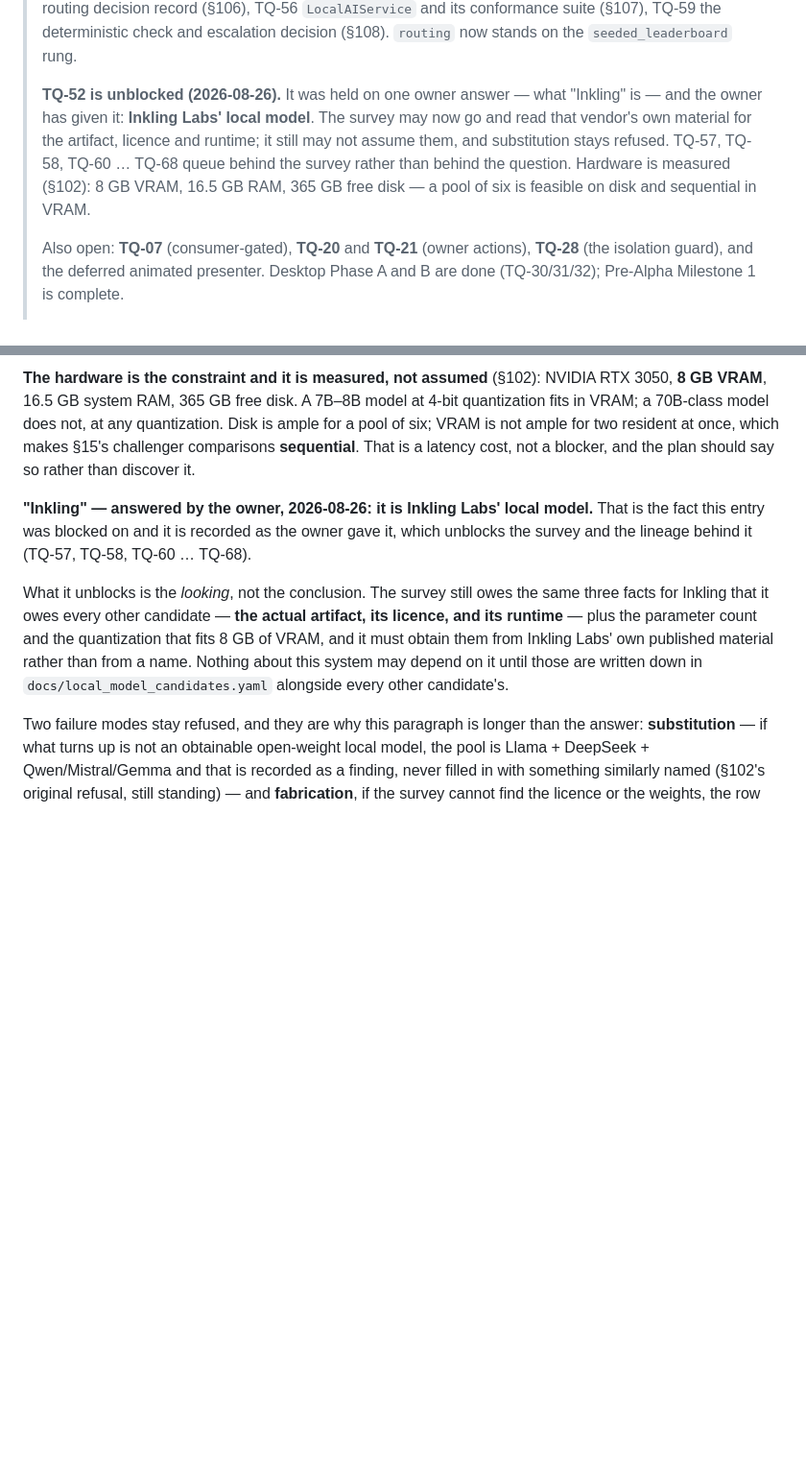
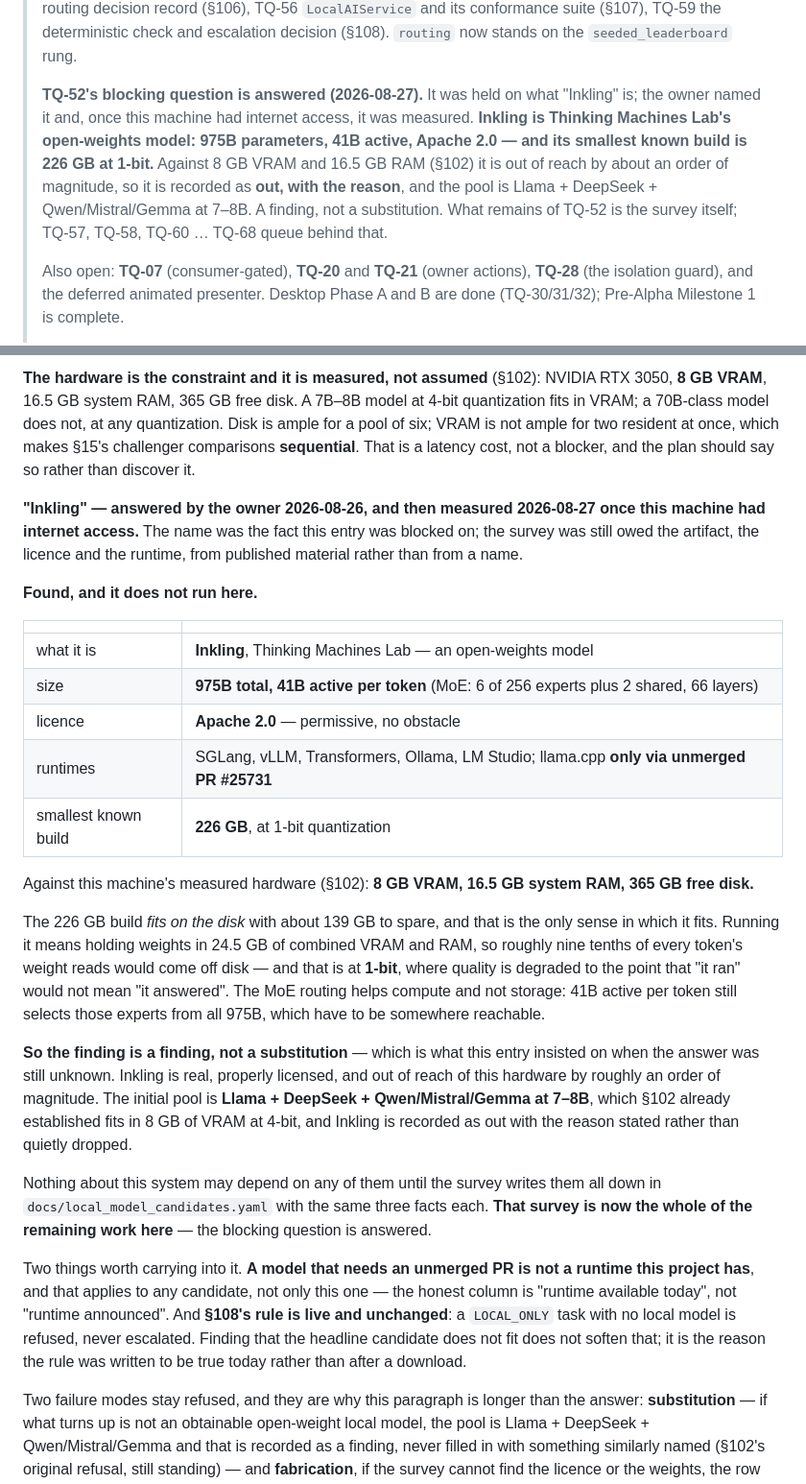
Before and after one commit to kravisha/my-ai, a Markdown page: docs/TASK_QUEUE.md, 2 parts joined by grey strips. Shown at 96% size. Rendered like a GitHub page; blank space fills up the shorter version.

Commit message:
Inkling found and measured: real, Apache 2.0, and out of reach of this machine
The internet became reachable, so TQ-52's blocking question got the measurement
it was owed rather than the name it had been given.

Inkling is Thinking Machines Lab's open-weights model. 975B parameters total,
41B active per token (6 of 256 experts plus 2 shared, 66 layers), Apache 2.0.
Runtimes are SGLang, vLLM, Transformers, Ollama and LM Studio; llama.cpp support
is not in mainline and needs a build from an unmerged PR. The smallest known
build is 226 GB at 1-bit quantization.

This machine has 8 GB VRAM, 16.5 GB RAM and 365 GB free disk (section 102). The
226 GB build fits on the disk with 139 GB to spare and that is the only sense in
which it fits: running it means holding weights in 24.5 GB of combined VRAM and
RAM, so about nine tenths of every token's weight reads come off disk - at
1-bit, where 'it ran' would not mean 'it answered'. MoE routing helps compute,
not storage; 41B active per token still selects from all 975B.

So it is recorded as out, with the reason, which is what this entry insisted on
while the answer was unknown. A finding, not a substitution. The pool is Llama +
DeepSeek + Qwen/Mistral/Gemma at 7-8B, which section 102 already established
fits in 8 GB of VRAM at 4-bit.

Two rules carried into the remaining survey. A model needing an unmerged PR is
not a runtime this project has, so the honest column is 'runtime available
today' rather than 'runtime announced'. And section 108 is unchanged and live: a
LOCAL_ONLY task with no local model is refused, never escalated - finding that
the headline candidate does not fit is the reason that rule was written to be
true today rather than after a download.

Co-Authored-By: Claude Opus 5 <noreply@anthropic.com>

```diff
--- a/docs/TASK_QUEUE.md
+++ b/docs/TASK_QUEUE.md
@@ -77,12 +77,13 @@ holds the queue, not the record.
 > suite (§107), TQ-59 the deterministic check and escalation decision (§108). `routing` now stands
 > on the `seeded_leaderboard` rung.
 >
-> **TQ-52 is unblocked (2026-08-26).** It was held on one owner answer — what "Inkling" is — and
-> the owner has given it: **Inkling Labs' local model**. The survey may now go and read that
-> vendor's own material for the artifact, licence and runtime; it still may not assume them, and
-> substitution stays refused. TQ-57, TQ-58, TQ-60 … TQ-68 queue behind the survey rather than
-> behind the question. Hardware is measured (§102): 8 GB VRAM, 16.5 GB RAM, 365 GB free disk — a
-> pool of six is feasible on disk and sequential in VRAM.
+> **TQ-52's blocking question is answered (2026-08-27).** It was held on what "Inkling" is; the
+> owner named it and, once this machine had internet access, it was measured. **Inkling is Thinking
+> Machines Lab's open-weights model: 975B parameters, 41B active, Apache 2.0 — and its smallest
+> known build is 226 GB at 1-bit.** Against 8 GB VRAM and 16.5 GB RAM (§102) it is out of reach by
+> about an order of magnitude, so it is recorded as **out, with the reason**, and the pool is
+> Llama + DeepSeek + Qwen/Mistral/Gemma at 7–8B. A finding, not a substitution. What remains of
+> TQ-52 is the survey itself; TQ-57, TQ-58, TQ-60 … TQ-68 queue behind that.
 >
 > Also open: **TQ-07** (consumer-gated), **TQ-20** and **TQ-21** (owner actions), **TQ-28**
 > (the isolation guard), and the deferred animated presenter.
@@ -1408,16 +1409,46 @@ VRAM; a 70B-class model does not, at any quantization. Disk is ample for a pool
 not ample for two resident at once, which makes §15's challenger comparisons **sequential**. That
 is a latency cost, not a blocker, and the plan should say so rather than discover it.
 
-**"Inkling" — answered by the owner, 2026-08-26: it is Inkling Labs' local model.** That is the
-fact this entry was blocked on and it is recorded as the owner gave it, which unblocks the survey
-and the lineage behind it (TQ-57, TQ-58, TQ-60 … TQ-68).
-
-What it unblocks is the *looking*, not the conclusion. The survey still owes the same three facts
-for Inkling that it owes every other candidate — **the actual artifact, its licence, and its
-runtime** — plus the parameter count and the quantization that fits 8 GB of VRAM, and it must
-obtain them from Inkling Labs' own published material rather than from a name. Nothing about this
-system may depend on it until those are written down in `docs/local_model_candidates.yaml`
-alongside every other candidate's.
+**"Inkling" — answered by the owner 2026-08-26, and then measured 2026-08-27 once this machine had
+internet access.** The name was the fact this entry was blocked on; the survey was still owed the
+artifact, the licence and the runtime, from published material rather than from a name.
+
+**Found, and it does not run here.**
+
+| | |
+|---|---|
+| what it is | **Inkling**, Thinking Machines Lab — an open-weights model |
+| size | **975B total, 41B active per token** (MoE: 6 of 256 experts plus 2 shared, 66 layers) |
+| licence | **Apache 2.0** — permissive, no obstacle |
+| runtimes | SGLang, vLLM, Transformers, Ollama, LM Studio; llama.cpp **only via unmerged PR #25731** |
+| smallest known build | **226 GB**, at 1-bit quantization |
+
+Against this machine's measured hardware (§102): **8 GB VRAM, 16.5 GB system RAM, 365 GB free
+disk.**
+
+The 226 GB build *fits on the disk* with about 139 GB to spare, and that is the only sense in which
+it fits. Running it means holding weights in 24.5 GB of combined VRAM and RAM, so roughly nine
+tenths of every token's weight reads would come off disk — and that is at **1-bit**, where quality
+is degraded to the point that "it ran" would not mean "it answered". The MoE routing helps compute
+and not storage: 41B active per token still selects those experts from all 975B, which have to be
+somewhere reachable.
+
+**So the finding is a finding, not a substitution** — which is what this entry insisted on when the
+answer was still unknown. Inkling is real, properly licensed, and out of reach of this hardware by
+roughly an order of magnitude. The initial pool is **Llama + DeepSeek + Qwen/Mistral/Gemma at
+7–8B**, which §102 already established fits in 8 GB of VRAM at 4-bit, and Inkling is recorded as
+out with the reason stated rather than quietly dropped.
+
+Nothing about this system may depend on any of them until the survey writes them all down in
+`docs/local_model_candidates.yaml` with the same three facts each. **That survey is now the whole
+of the remaining work here** — the blocking question is answered.
+
+Two things worth carrying into it. **A model that needs an unmerged PR is not a runtime this
+project has**, and that applies to any candidate, not only this one — the honest column is "runtime
+available today", not "runtime announced". And **§108's rule is live and unchanged**: a `LOCAL_ONLY`
+task with no local model is refused, never escalated. Finding that the headline candidate does not
+fit does not soften that; it is the reason the rule was written to be true today rather than after
+a download.
 
 Two failure modes stay refused, and they are why this paragraph is longer than the answer:
 **substitution** — if what turns up is not an obtainable open-weight local model, the pool is
```
